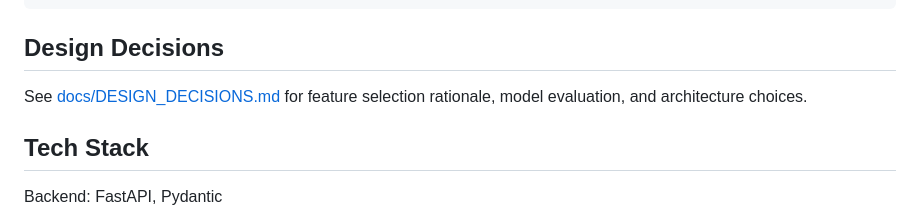
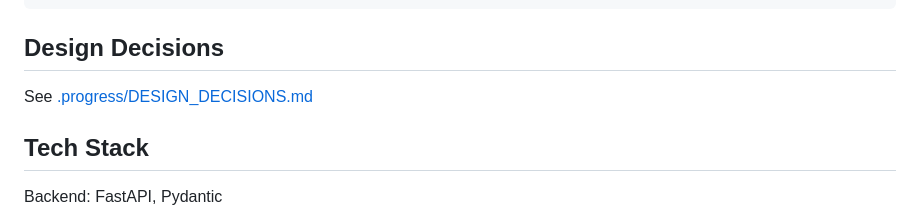
Before and after one commit to NameRectified/ai-loan-underwriting-assistant, a Markdown page: README.md, the part around the change. Rendered like a GitHub page.

Commit message:
Update DESIGN_DECISIONS link in README

```diff
--- a/README.md
+++ b/README.md
@@ -150,7 +150,7 @@ pytest tests/ -v
 
 ## Design Decisions
 
-See [docs/DESIGN_DECISIONS.md](docs/DESIGN_DECISIONS.md) for feature selection rationale, model evaluation, and architecture choices.
+See [.progress/DESIGN_DECISIONS.md](.progress/DESIGN_DECISIONS.md)
 
 
 ## Tech Stack
```
